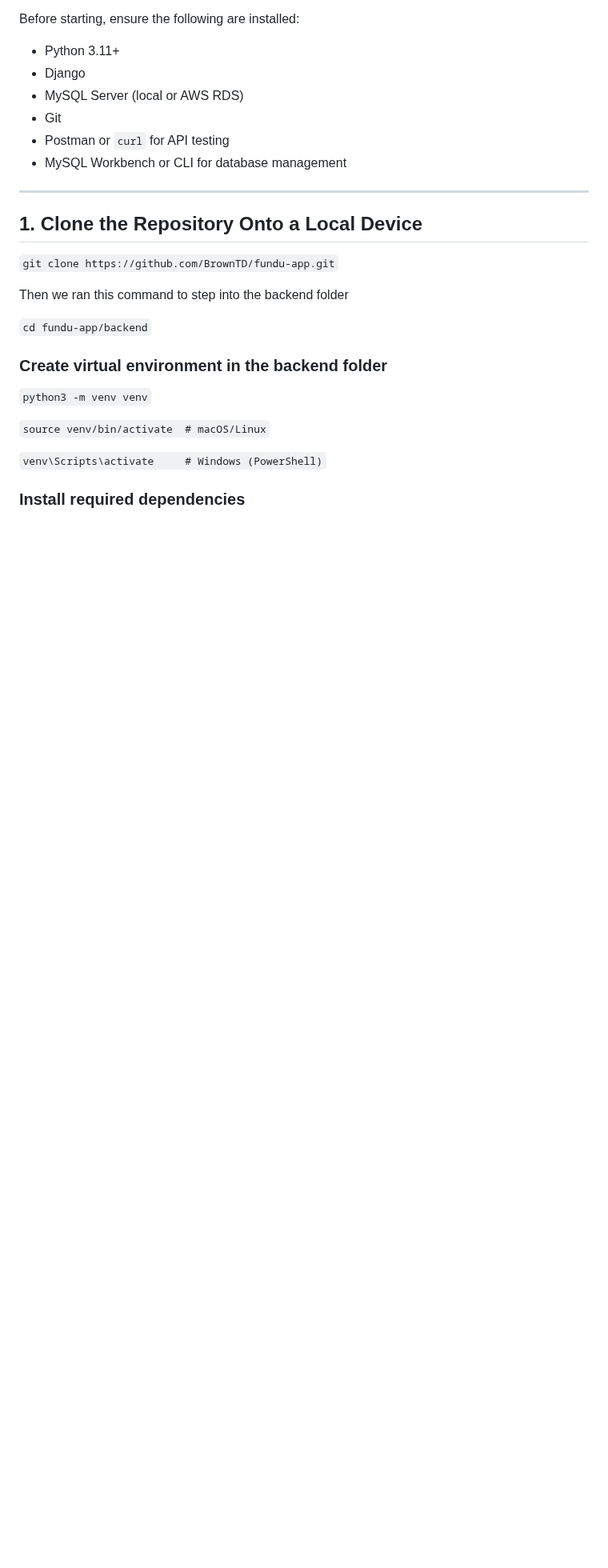
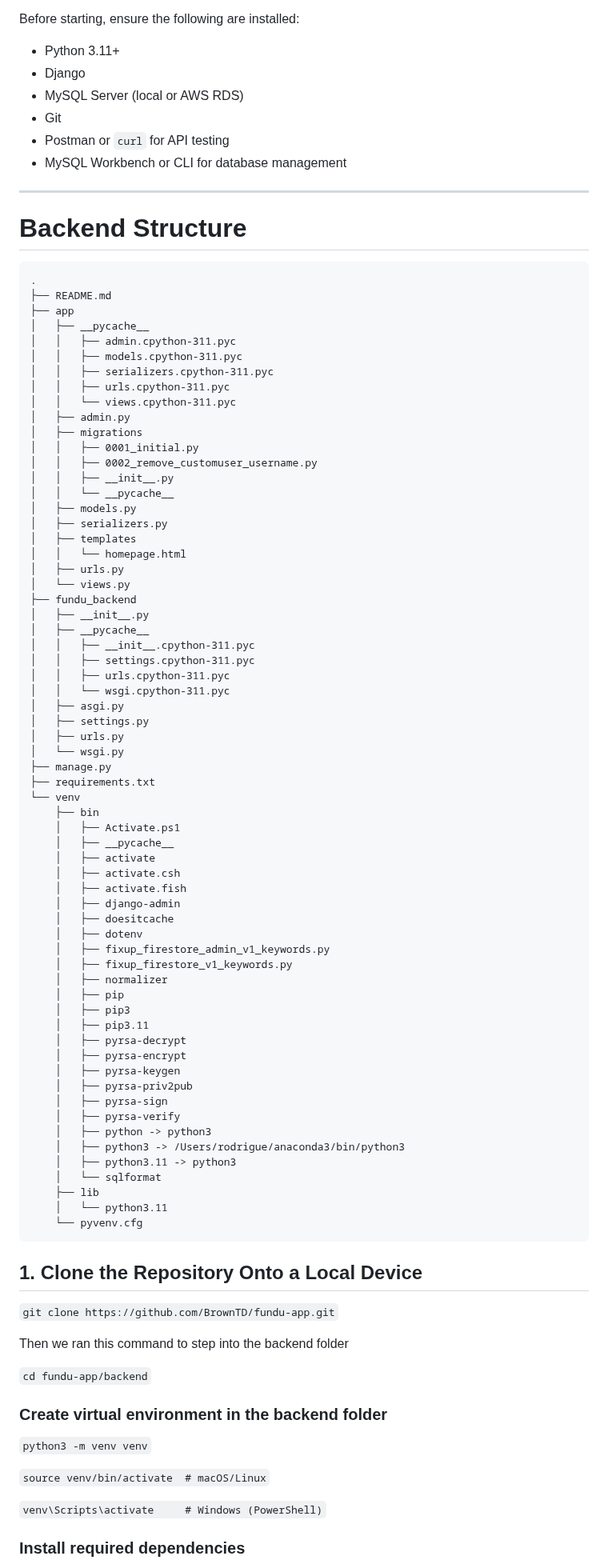
Before and after one commit to BrownTD/fundu-app, a Markdown page: backend/README.md, the part around the change. Shown at 80% size. Drawn GitHub-style; blank space fills up the shorter version.

````diff
--- a/backend/README.md
+++ b/backend/README.md
@@ -17,6 +17,72 @@ Before starting, ensure the following are installed:
 
 ---
 
+# Backend Structure
+```
+.
+├── README.md
+├── app
+│   ├── __pycache__
+│   │   ├── admin.cpython-311.pyc
+│   │   ├── models.cpython-311.pyc
+│   │   ├── serializers.cpython-311.pyc
+│   │   ├── urls.cpython-311.pyc
+│   │   └── views.cpython-311.pyc
+│   ├── admin.py
+│   ├── migrations
+│   │   ├── 0001_initial.py
+│   │   ├── 0002_remove_customuser_username.py
+│   │   ├── __init__.py
+│   │   └── __pycache__
+│   ├── models.py
+│   ├── serializers.py
+│   ├── templates
+│   │   └── homepage.html
+│   ├── urls.py
+│   └── views.py
+├── fundu_backend
+│   ├── __init__.py
+│   ├── __pycache__
+│   │   ├── __init__.cpython-311.pyc
+│   │   ├── settings.cpython-311.pyc
+│   │   ├── urls.cpython-311.pyc
+│   │   └── wsgi.cpython-311.pyc
+│   ├── asgi.py
+│   ├── settings.py
+│   ├── urls.py
+│   └── wsgi.py
+├── manage.py
+├── requirements.txt
+└── venv
+    ├── bin
+    │   ├── Activate.ps1
+    │   ├── __pycache__
+    │   ├── activate
+    │   ├── activate.csh
+    │   ├── activate.fish
+    │   ├── django-admin
+    │   ├── doesitcache
+    │   ├── dotenv
+    │   ├── fixup_firestore_admin_v1_keywords.py
+    │   ├── fixup_firestore_v1_keywords.py
+    │   ├── normalizer
+    │   ├── pip
+    │   ├── pip3
+    │   ├── pip3.11
+    │   ├── pyrsa-decrypt
+    │   ├── pyrsa-encrypt
+    │   ├── pyrsa-keygen
+    │   ├── pyrsa-priv2pub
+    │   ├── pyrsa-sign
+    │   ├── pyrsa-verify
+    │   ├── python -> python3
+    │   ├── python3 -> /Users/rodrigue/anaconda3/bin/python3
+    │   ├── python3.11 -> python3
+    │   └── sqlformat
+    ├── lib
+    │   └── python3.11
+    └── pyvenv.cfg
+```
 
 ## 1. Clone the Repository Onto a Local Device
 
````
